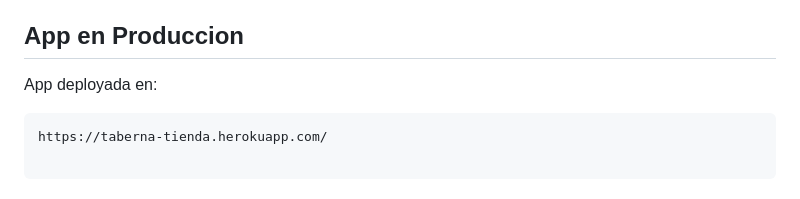
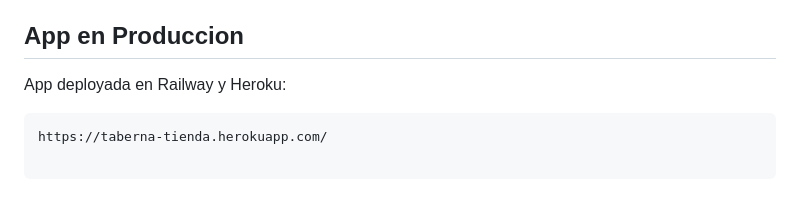
Before and after one commit to Sofiabas/Backso, a Markdown page: e-commerce-store/README.md, the part around the change. GitHub-like rendering.

Commit message:
cambiordm

````diff
--- a/e-commerce-store/README.md
+++ b/e-commerce-store/README.md
@@ -105,7 +105,7 @@ Dentro de esta capa podemos encontrar un index que posee una clase con un patró
 
 ## App en Produccion
 
-App deployada en:
+App deployada en Railway y Heroku:
 
 ```
 https://taberna-tienda.herokuapp.com/
````
